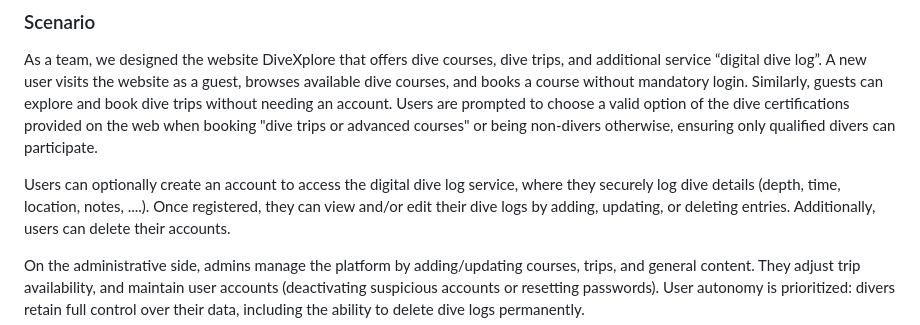
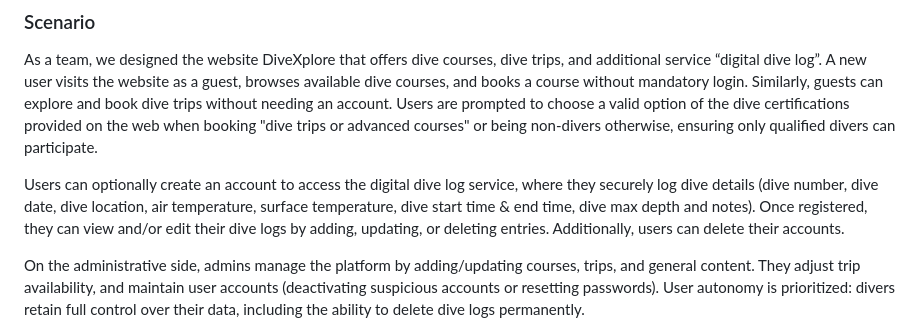
Before and after one commit to samehinttech/diving-courses-trips-logbook-project, a Markdown page: README.md, the part around the change. Drawn GitHub-style.

```diff
--- a/README.md
+++ b/README.md
@@ -46,7 +46,8 @@ or advanced courses" or being non-divers otherwise, ensuring only qualified
 divers can participate.
 
 Users can optionally create an account to access the digital dive log service,
-where they securely log dive details (depth, time, location, notes, ....). Once
+where they securely log dive details (dive number, dive date, dive location, air temperature,
+surface temperature, dive start time & end time, dive max depth and notes). Once
 registered, they can view and/or edit their dive logs by adding, updating, or
 deleting entries. Additionally, users can delete their accounts.
 
```
